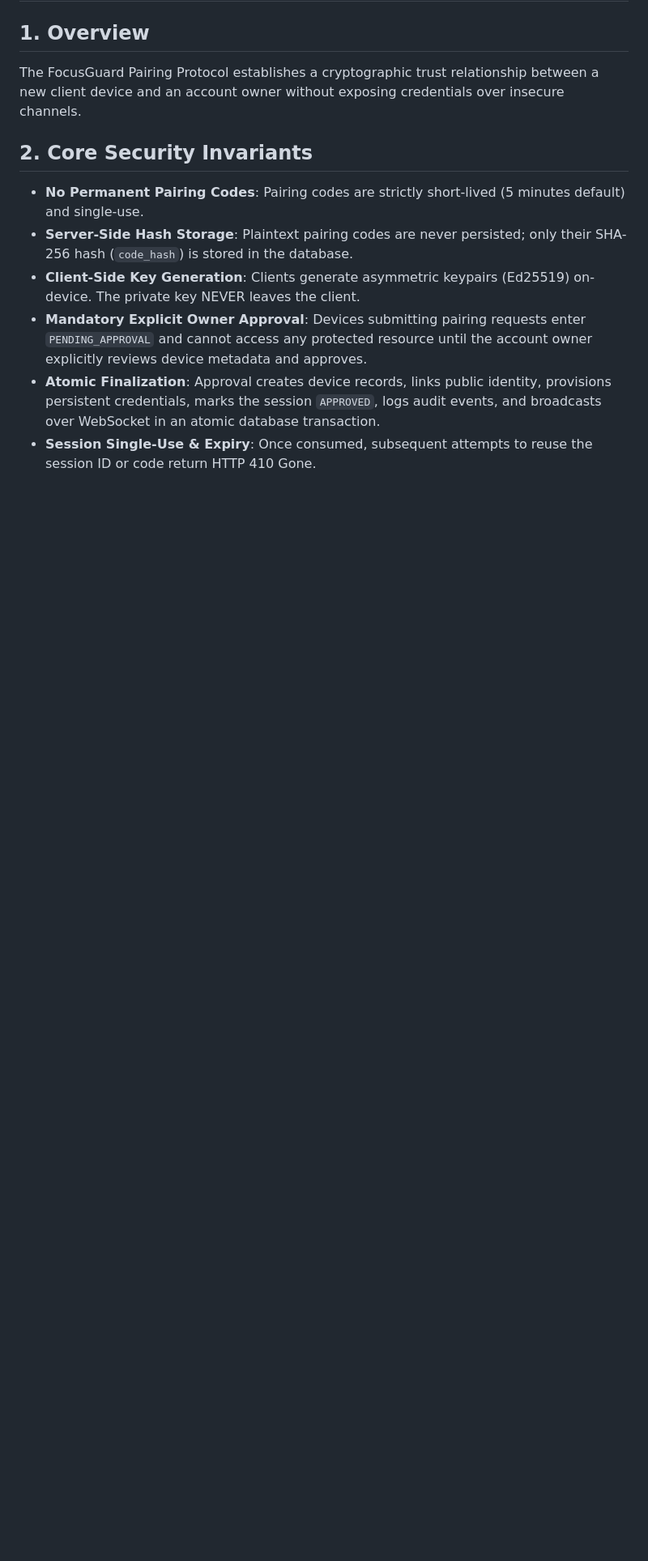
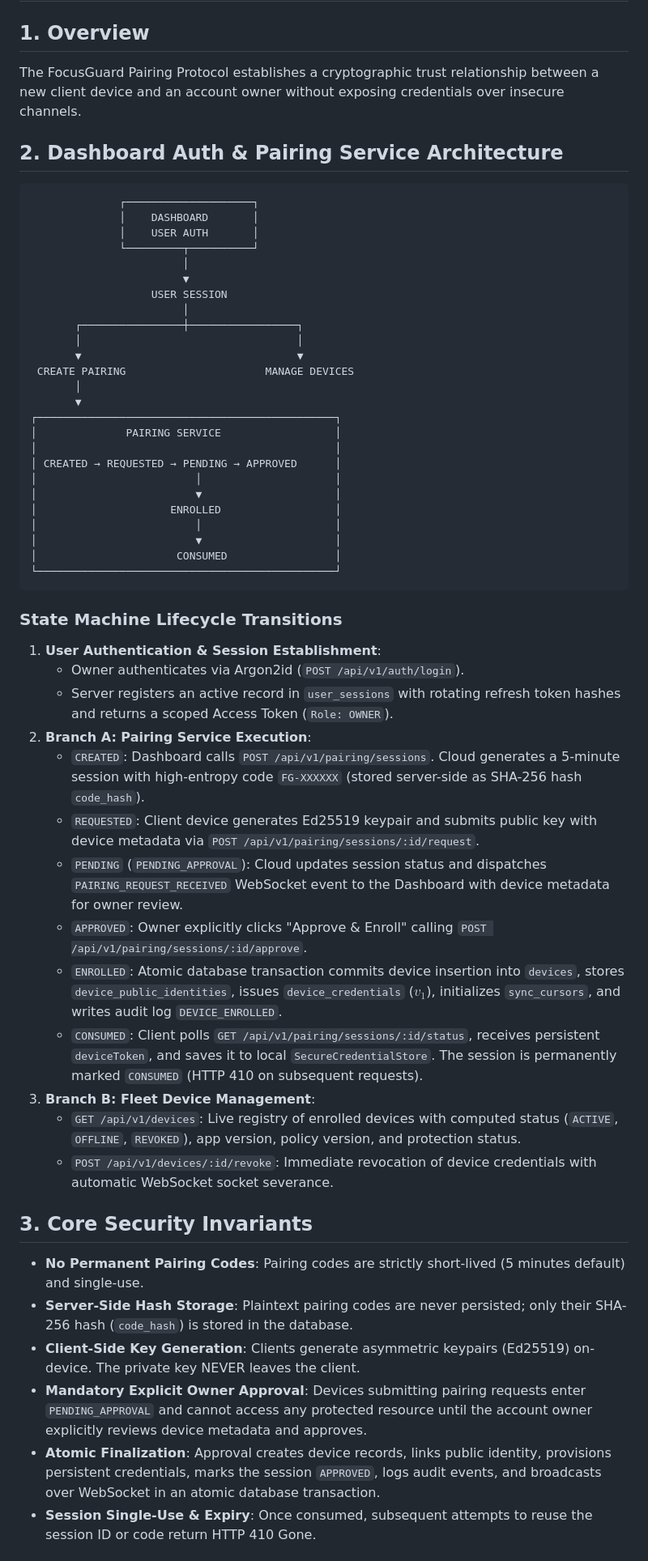
Before and after one commit to rofazhasan/FocusGuard, a Markdown page: docs/PAIRING_PROTOCOL.md, the part around one of its changes. Shown at 81% size. GitHub-like rendering; blank space fills up the shorter version.

Commit message:
docs(pairing): add dashboard user auth and pairing lifecycle state machine diagram

````diff
--- a/docs/PAIRING_PROTOCOL.md
+++ b/docs/PAIRING_PROTOCOL.md
@@ -3,7 +3,52 @@
 ## 1. Overview
 The FocusGuard Pairing Protocol establishes a cryptographic trust relationship between a new client device and an account owner without exposing credentials over insecure channels.
 
-## 2. Core Security Invariants
+## 2. Dashboard Auth & Pairing Service Architecture
+
+```
+              ┌────────────────────┐
+              │    DASHBOARD       │
+              │    USER AUTH       │
+              └─────────┬──────────┘
+                        │
+                        ▼
+                   USER SESSION
+                        │
+       ┌────────────────┼─────────────────┐
+       │                                  │
+       ▼                                  ▼
+ CREATE PAIRING                      MANAGE DEVICES
+       │
+       ▼
+┌───────────────────────────────────────────────┐
+│              PAIRING SERVICE                  │
+│                                               │
+│ CREATED → REQUESTED → PENDING → APPROVED      │
+│                         │                     │
+│                         ▼                     │
+│                     ENROLLED                  │
+│                         │                     │
+│                         ▼                     │
+│                      CONSUMED                 │
+└───────────────────────────────────────────────┘
+```
+
+### State Machine Lifecycle Transitions
+1. **User Authentication & Session Establishment**:
+   - Owner authenticates via Argon2id (`POST /api/v1/auth/login`).
+   - Server registers an active record in `user_sessions` with rotating refresh token hashes and returns a scoped Access Token (`Role: OWNER`).
+2. **Branch A: Pairing Service Execution**:
+   - `CREATED`: Dashboard calls `POST /api/v1/pairing/sessions`. Cloud generates a 5-minute session with high-entropy code `FG-XXXXXX` (stored server-side as SHA-256 hash `code_hash`).
+   - `REQUESTED`: Client device generates Ed25519 keypair and submits public key with device metadata via `POST /api/v1/pairing/sessions/:id/request`.
+   - `PENDING` (`PENDING_APPROVAL`): Cloud updates session status and dispatches `PAIRING_REQUEST_RECEIVED` WebSocket event to the Dashboard with device metadata for owner review.
+   - `APPROVED`: Owner explicitly clicks "Approve & Enroll" calling `POST /api/v1/pairing/sessions/:id/approve`.
+   - `ENROLLED`: Atomic database transaction commits device insertion into `devices`, stores `device_public_identities`, issues `device_credentials` ($v_1$), initializes `sync_cursors`, and writes audit log `DEVICE_ENROLLED`.
+   - `CONSUMED`: Client polls `GET /api/v1/pairing/sessions/:id/status`, receives persistent `deviceToken`, and saves it to local `SecureCredentialStore`. The session is permanently marked `CONSUMED` (HTTP 410 on subsequent requests).
+3. **Branch B: Fleet Device Management**:
+   - `GET /api/v1/devices`: Live registry of enrolled devices with computed status (`ACTIVE`, `OFFLINE`, `REVOKED`), app version, policy version, and protection status.
+   - `POST /api/v1/devices/:id/revoke`: Immediate revocation of device credentials with automatic WebSocket socket severance.
+
+## 3. Core Security Invariants
 - **No Permanent Pairing Codes**: Pairing codes are strictly short-lived (5 minutes default) and single-use.
 - **Server-Side Hash Storage**: Plaintext pairing codes are never persisted; only their SHA-256 hash (`code_hash`) is stored in the database.
 - **Client-Side Key Generation**: Clients generate asymmetric keypairs (Ed25519) on-device. The private key NEVER leaves the client.
````
Also changed, not shown: other parts of docs/PAIRING_PROTOCOL.md (+2 -1 lines).
